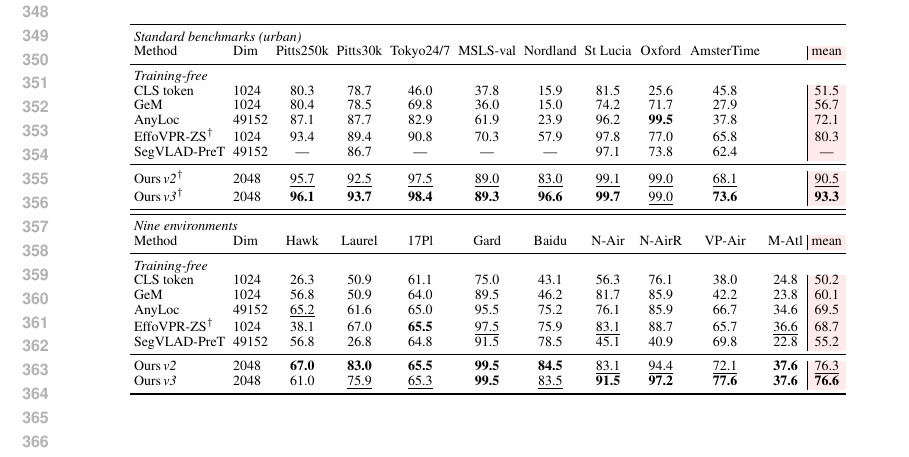
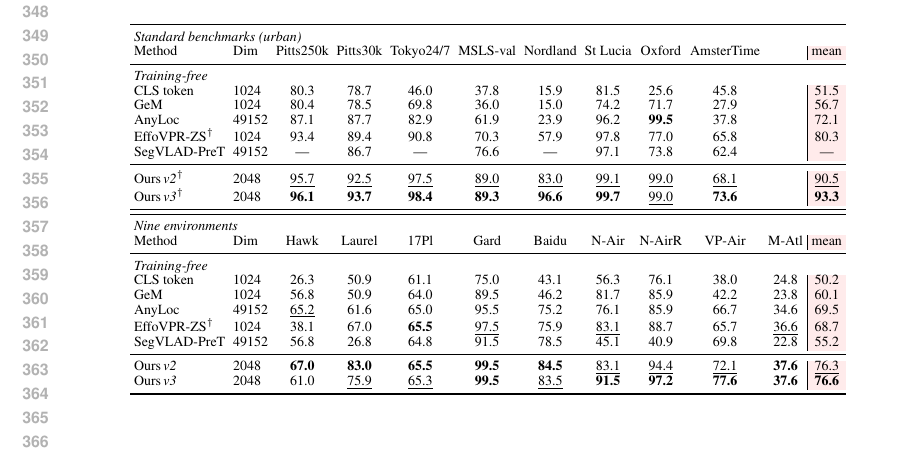
Before and after one commit to Zarreboln/iclr2027-new1, a LaTeX paper (iclr2027_conference.tex, which reads sections/04_exp_setup.tex): part of page 7 of 25, cut so that both start at the same text. Compiled offline with pdfLaTeX.

Commit message:
Table 3: SegVLAD MSLS-val 76.6 (our run, official pipeline)
Co-Authored-By: Claude Fable 5.1 <noreply@anthropic.com>

```diff
--- a/sections/04_exp_setup.tex
+++ b/sections/04_exp_setup.tex
@@ -56,7 +56,7 @@ CLS token & 1024 & 80.3 & 78.7 & 46.0 & 37.8 & 15.9 & 81.5 & 25.6 & 45.8 &  & 51
 GeM & 1024 & 80.4 & 78.5 & 69.8 & 36.0 & 15.0 & 74.2 & 71.7 & 27.9 &  & 56.7 \\
 AnyLoc & 49152 & 87.1 & 87.7 & 82.9 & 61.9 & 23.9 & 96.2 & \textbf{99.5} & 37.8 &  & 72.1 \\
 EffoVPR-ZS$^{\dagger}$ & 1024 & 93.4 & 89.4 & 90.8 & 70.3 & 57.9 & 97.8 & 77.0 & 65.8 &  & 80.3 \\
-SegVLAD-PreT & 49152 & --- & 86.7 & --- & --- & --- & 97.1 & 73.8 & 62.4 &  & --- \\
+SegVLAD-PreT & 49152 & --- & 86.7 & --- & 76.6 & --- & 97.1 & 73.8 & 62.4 &  & --- \\
 \midrule
 Ours\,\emph{v2}$^{\dagger}$ & 2048 & \underline{95.7} & \underline{92.5} & \underline{97.5} & \underline{89.0} & \underline{83.0} & \underline{99.1} & \underline{99.0} & \underline{68.1} &  & \underline{90.5} \\
 Ours\,\emph{v3}$^{\dagger}$ & 2048 & \textbf{96.1} & \textbf{93.7} & \textbf{98.4} & \textbf{89.3} & \textbf{96.6} & \textbf{99.7} & \underline{99.0} & \textbf{73.6} &  & \textbf{93.3} \\
```
